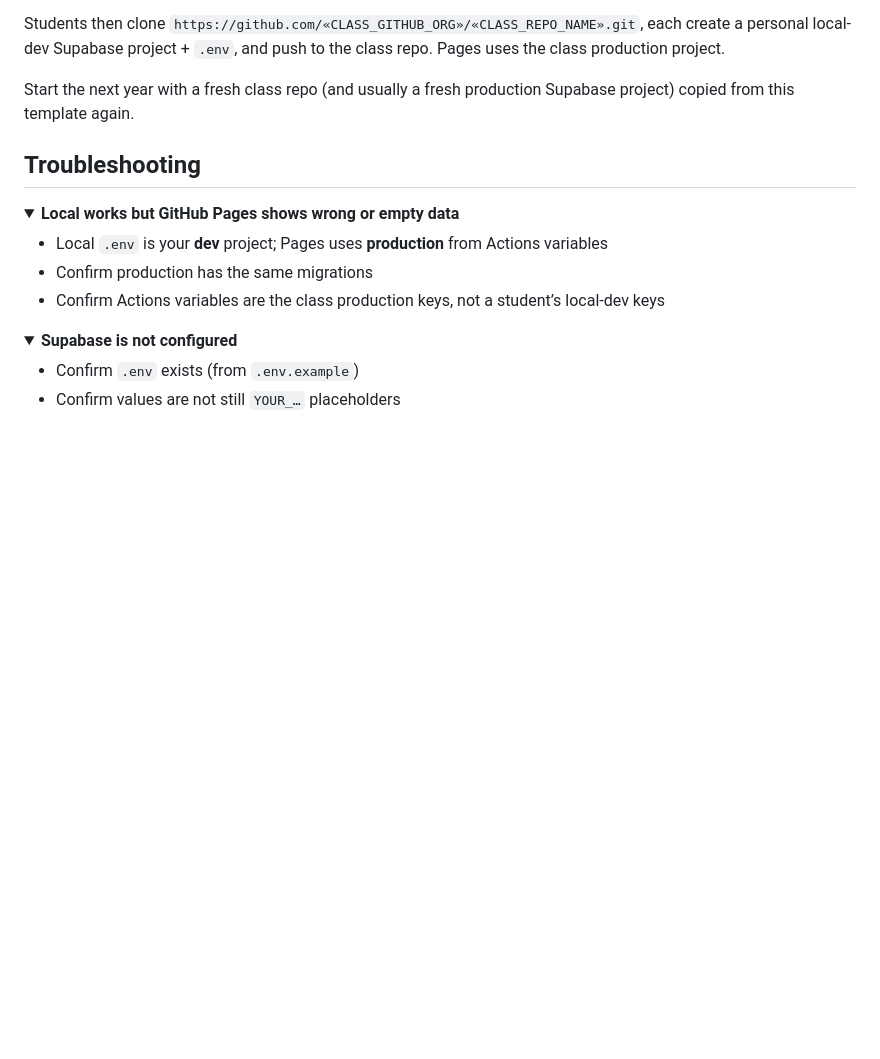
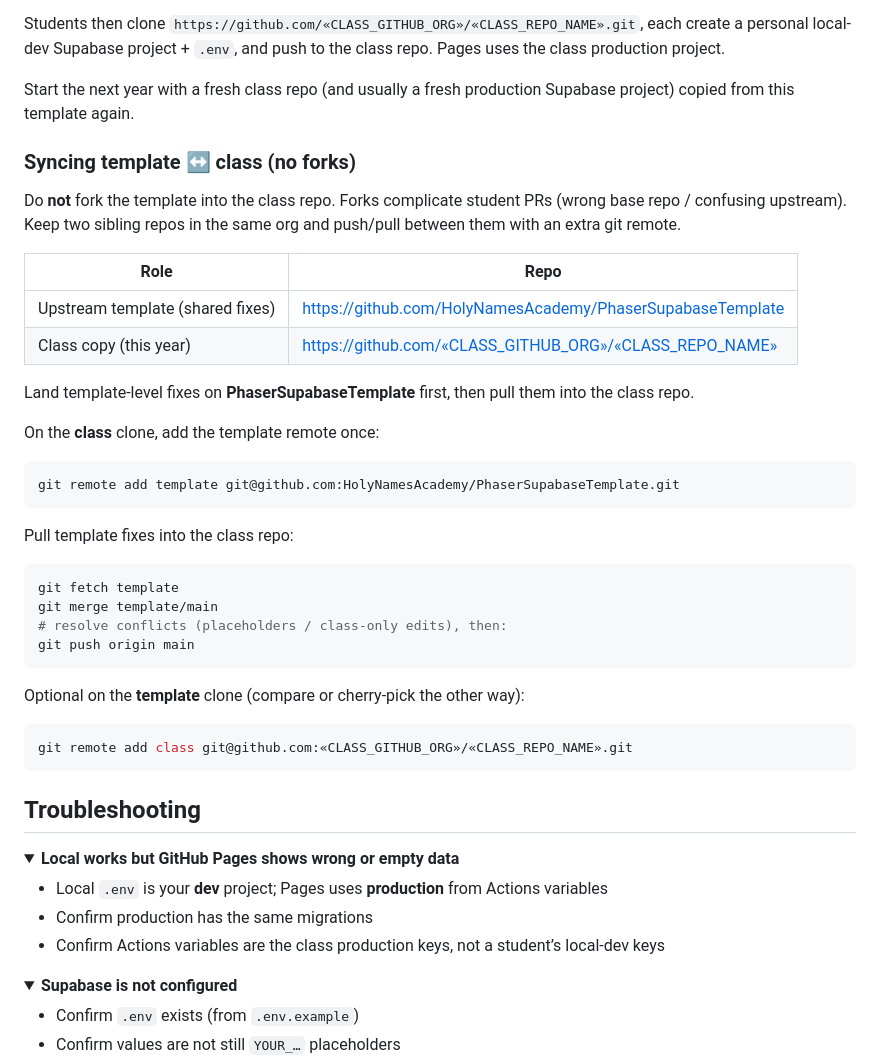
Before and after one commit to HolyNamesAcademy/PhaserSupabaseTemplate, a Markdown page: README.md, the part around the change. Rendered like a GitHub page; folded sections open; blank space fills up the shorter version.

Commit message:
Document sibling template/class sync without forks.
Keeps student PRs aimed at the class repo while still allowing
template fixes to be merged in via a second remote.

Co-authored-by: Cursor <cursoragent@cursor.com>

````diff
--- a/README.md
+++ b/README.md
@@ -498,6 +498,38 @@ Students then clone `https://github.com/«CLASS_GITHUB_ORG»/«CLASS_REPO_NAME»
 
 Start the next year with a fresh class repo (and usually a fresh production Supabase project) copied from this template again.
 
+### Syncing template ↔ class (no forks)
+
+Do **not** fork the template into the class repo. Forks complicate student PRs (wrong base repo / confusing upstream). Keep two sibling repos in the same org and push/pull between them with an extra git remote.
+
+| Role | Repo |
+|------|------|
+| Upstream template (shared fixes) | https://github.com/HolyNamesAcademy/PhaserSupabaseTemplate |
+| Class copy (this year) | https://github.com/«CLASS_GITHUB_ORG»/«CLASS_REPO_NAME» |
+
+Land template-level fixes on **PhaserSupabaseTemplate** first, then pull them into the class repo.
+
+On the **class** clone, add the template remote once:
+
+```bash
+git remote add template git@github.com:HolyNamesAcademy/PhaserSupabaseTemplate.git
+```
+
+Pull template fixes into the class repo:
+
+```bash
+git fetch template
+git merge template/main
+# resolve conflicts (placeholders / class-only edits), then:
+git push origin main
+```
+
+Optional on the **template** clone (compare or cherry-pick the other way):
+
+```bash
+git remote add class git@github.com:«CLASS_GITHUB_ORG»/«CLASS_REPO_NAME».git
+```
+
 
 ## Troubleshooting
 
````
